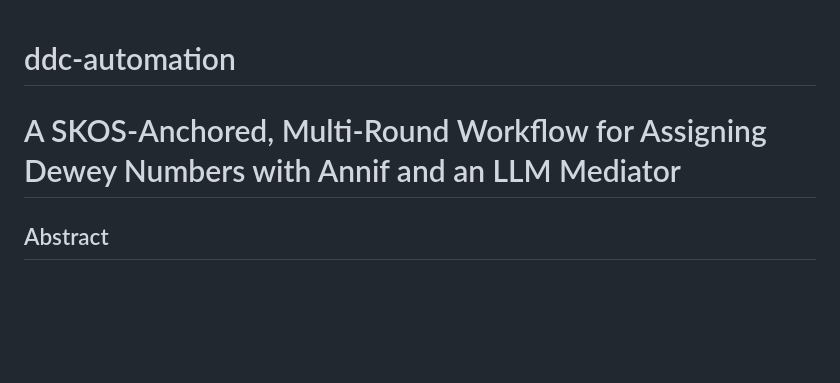
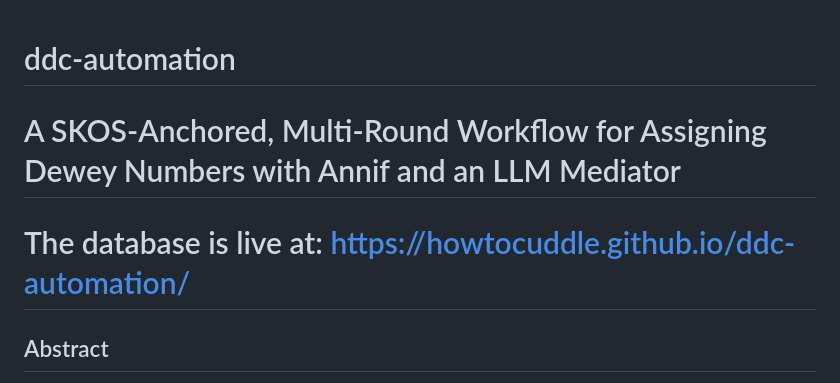
Before and after one commit to howtocuddle/ddc-automation, a Markdown page: README.md, the part around the change. GitHub-like rendering; blank space fills up the shorter version.

```diff
--- a/README.md
+++ b/README.md
@@ -1,6 +1,11 @@
+
+
+
 # ddc-automation
 
 # A SKOS-Anchored, Multi-Round Workflow for Assigning Dewey Numbers with Annif and an LLM Mediator
+
+# The database is live at: https://howtocuddle.github.io/ddc-automation/
 
 ## Abstract
 
```
